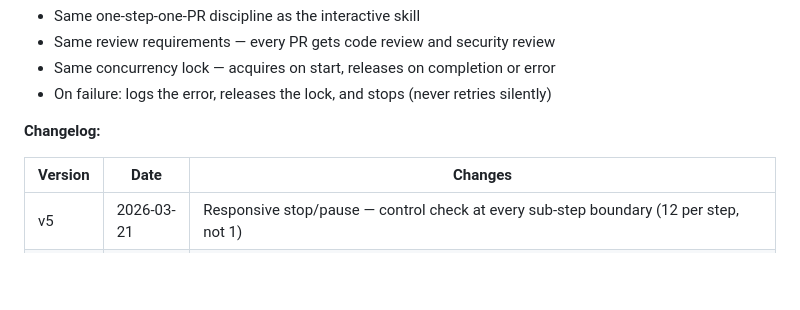
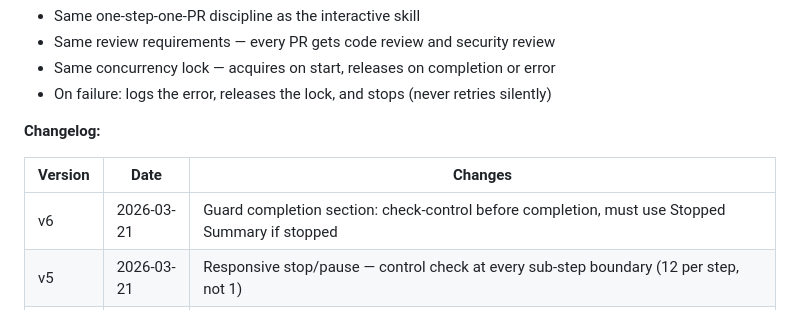
Before and after one commit to agentic-cookbook/roadmaps, a Markdown page: README.md, the part around the change. GitHub-like rendering; blank space fills up the shorter version.

```diff
--- a/README.md
+++ b/README.md
@@ -362,6 +362,7 @@ Requires a Roadmap created by `/plan-roadmap` with `Phase: Ready`.
 
 | Version | Date | Changes |
 |---------|------|---------|
+| v6 | 2026-03-21 | Guard completion section: check-control before completion, must use Stopped Summary if stopped |
 | v5 | 2026-03-21 | Responsive stop/pause — control check at every sub-step boundary (12 per step, not 1) |
 | v4 | 2026-03-21 | Strengthen sequential step enforcement — CRITICAL rule block requiring full step completion before starting next |
 | v3 | 2026-03-21 | Print stopped summary with progress when user stops the agent, showing completed vs remaining steps |
```
Also changed, not shown: agents/implement-roadmap-agent.md (+5 -3 lines).
